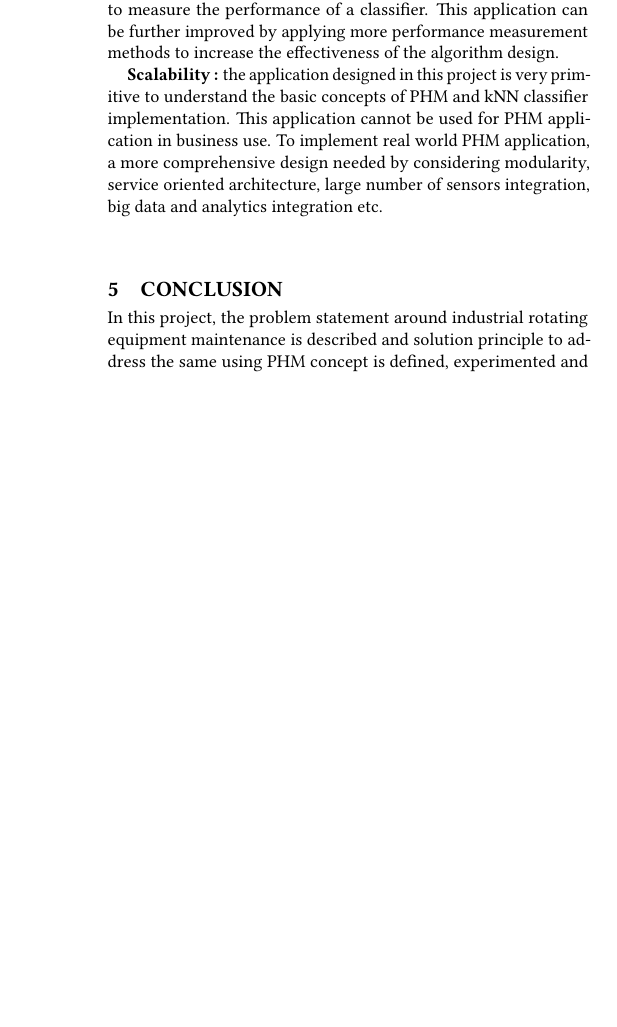
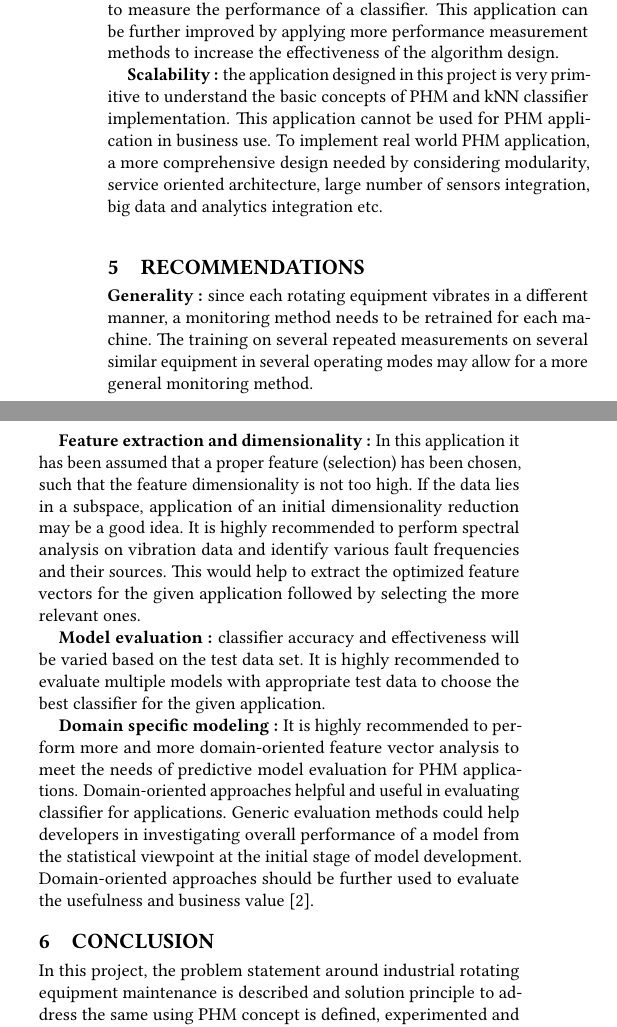
Before and after one commit to bigdata-i523/hid337, a LaTeX paper (project/report.tex): part of one column of page 6 of 7 before the commit and two parts of the columns of page 6 of 7 after it, the two joined at a grey line, cut so that both start at the same text, the shorter picture padded with empty space. Compiled offline with pdfLaTeX.

Commit message:
Update report.tex

```diff
--- a/project/report.tex
+++ b/project/report.tex
@@ -279,6 +279,16 @@ This requires in-depth domain specific analysis, in this case a detailed mathema
 \textbf{Model accuracy and scoring :} the kNN algorithm used in this application validated using k-cross fold cross-validation. There are several other model evaluation and scoring methods such as accuracy (or error rate), True Positive Rate (TPR), False Positive Rate (FPR), False Negative Rate (FNR), True Negative Rate (TNR), sensitivity etc. These metrics provide a simple and effective way to measure the performance of a classifier. This application can be further improved by applying more performance measurement methods to increase the effectiveness of the algorithm design.
 
 \textbf{Scalability :} the application designed in this project is very primitive to understand the basic concepts of PHM and kNN classifier implementation. This application cannot be used for PHM application in business use. To implement real world PHM application, a more comprehensive design needed by considering modularity, service oriented architecture, large number of sensors integration, big data and analytics integration etc.
+
+\section{Recommendations}
+\textbf{Generality :} since each rotating equipment vibrates in a different manner, a monitoring method needs to be retrained for each machine. The training on several repeated measurements on several similar equipment in several operating modes may allow for a more general monitoring method.
+
+\textbf{Feature extraction and dimensionality :} In this application it has been assumed that a proper feature (selection) has been chosen, such that the feature dimensionality is not too high. If the data lies in a subspace, application of an initial dimensionality reduction may be a good idea. It is highly recommended to perform spectral analysis on vibration data and identify various fault frequencies and their sources. This would help to extract the optimized feature vectors for the given application followed by selecting the more relevant ones.
+
+\textbf{Model evaluation :} classifier accuracy and effectiveness will be varied based on the test data set. It is highly recommended to evaluate multiple models with appropriate test data to choose the best classifier for the given application.
+
+\textbf{Domain specific modeling :} It is highly recommended to perform more and more domain-oriented feature vector analysis to meet the needs of predictive model evaluation for PHM applications. Domain-oriented approaches helpful and useful in evaluating classifier for applications. Generic evaluation methods could help developers in investigating overall performance of a model from the statistical viewpoint at the initial stage of model development. Domain-oriented approaches should be further used to evaluate the usefulness and business value \cite{Yang2014}.
+
 \section{Conclusion}
 In this project, the problem statement around industrial rotating equipment maintenance is described and solution principle to address the same using PHM concept is defined, experimented and results are discussed. Since this application is developed to prove the only concept but not the complete solution a section with limitations and recommendations for real world system development is described. Overall, PHM application with kNN classifier algorithm and cross validation accuracy of 0.99 has been implemented, verified and results are analyzed for business decisions.
 \begin{acks}
```
